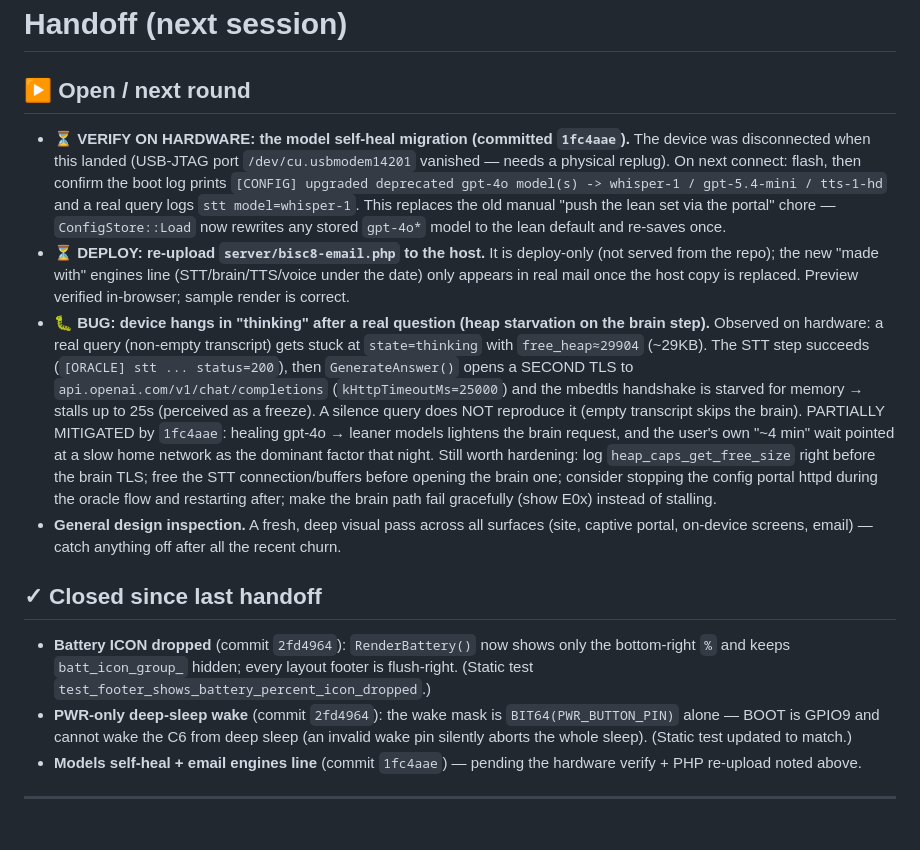
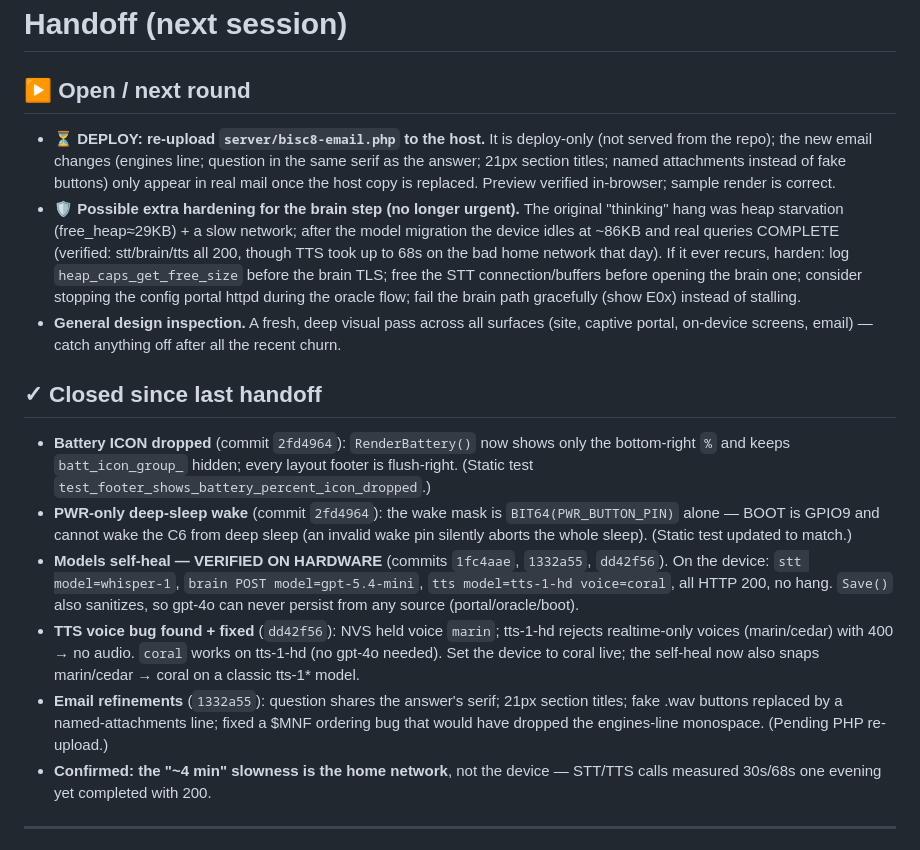
Before and after one commit to enuzzo/bisc8, a Markdown page: notes/HANDOFF_NEXT.md, the part around the change. Rendered like a GitHub page.

Commit message:
notes: model self-heal verified on hardware; TTS voice fix; network-bound latency
Co-Authored-By: Claude Opus 4.8 (1M context) <noreply@anthropic.com>

```diff
--- a/notes/HANDOFF_NEXT.md
+++ b/notes/HANDOFF_NEXT.md
@@ -2,31 +2,19 @@
 
 ## ▶ Open / next round
 
-- **⏳ VERIFY ON HARDWARE: the model self-heal migration (committed `1fc4aae`).**
-  The device was disconnected when this landed (USB-JTAG port `/dev/cu.usbmodem14201`
-  vanished — needs a physical replug). On next connect: flash, then confirm the
-  boot log prints `[CONFIG] upgraded deprecated gpt-4o model(s) -> whisper-1 /
-  gpt-5.4-mini / tts-1-hd` and a real query logs `stt model=whisper-1`. This
-  replaces the old manual "push the lean set via the portal" chore — `ConfigStore::Load`
-  now rewrites any stored `gpt-4o*` model to the lean default and re-saves once.
 - **⏳ DEPLOY: re-upload `server/bisc8-email.php` to the host.** It is deploy-only
-  (not served from the repo); the new "made with" engines line (STT/brain/TTS/voice
-  under the date) only appears in real mail once the host copy is replaced. Preview
-  verified in-browser; sample render is correct.
-- **🐛 BUG: device hangs in "thinking" after a real question (heap starvation on the
-  brain step).** Observed on hardware: a real query (non-empty transcript) gets
-  stuck at `state=thinking` with `free_heap≈29904` (~29KB). The STT step succeeds
-  (`[ORACLE] stt ... status=200`), then `GenerateAnswer()` opens a SECOND TLS to
-  `api.openai.com/v1/chat/completions` (`kHttpTimeoutMs=25000`) and the mbedtls
-  handshake is starved for memory → stalls up to 25s (perceived as a freeze).
-  A silence query does NOT reproduce it (empty transcript skips the brain).
-  PARTIALLY MITIGATED by `1fc4aae`: healing gpt-4o → leaner models lightens the
-  brain request, and the user's own "~4 min" wait pointed at a slow home network
-  as the dominant factor that night. Still worth hardening: log
-  `heap_caps_get_free_size` right before the brain TLS; free the STT
-  connection/buffers before opening the brain one; consider stopping the config
-  portal httpd during the oracle flow and restarting after; make the brain path
-  fail gracefully (show E0x) instead of stalling.
+  (not served from the repo); the new email changes (engines line; question in the
+  same serif as the answer; 21px section titles; named attachments instead of fake
+  buttons) only appear in real mail once the host copy is replaced. Preview verified
+  in-browser; sample render is correct.
+- **🛡️ Possible extra hardening for the brain step (no longer urgent).** The
+  original "thinking" hang was heap starvation (free_heap≈29KB) + a slow network;
+  after the model migration the device idles at ~86KB and real queries COMPLETE
+  (verified: stt/brain/tts all 200, though TTS took up to 68s on the bad home
+  network that day). If it ever recurs, harden: log `heap_caps_get_free_size`
+  before the brain TLS; free the STT connection/buffers before opening the brain
+  one; consider stopping the config portal httpd during the oracle flow; fail the
+  brain path gracefully (show E0x) instead of stalling.
 - **General design inspection.** A fresh, deep visual pass across all surfaces
   (site, captive portal, on-device screens, email) — catch anything off after
   all the recent churn.
@@ -38,8 +26,19 @@
 - **PWR-only deep-sleep wake** (commit `2fd4964`): the wake mask is `BIT64(PWR_BUTTON_PIN)`
   alone — BOOT is GPIO9 and cannot wake the C6 from deep sleep (an invalid wake
   pin silently aborts the whole sleep). (Static test updated to match.)
-- **Models self-heal + email engines line** (commit `1fc4aae`) — pending the
-  hardware verify + PHP re-upload noted above.
+- **Models self-heal — VERIFIED ON HARDWARE** (commits `1fc4aae`, `1332a55`, `dd42f56`).
+  On the device: `stt model=whisper-1`, `brain POST model=gpt-5.4-mini`,
+  `tts model=tts-1-hd voice=coral`, all HTTP 200, no hang. `Save()` also sanitizes,
+  so gpt-4o can never persist from any source (portal/oracle/boot).
+- **TTS voice bug found + fixed** (`dd42f56`): NVS held voice `marin`; tts-1-hd
+  rejects realtime-only voices (marin/cedar) with 400 → no audio. `coral` works on
+  tts-1-hd (no gpt-4o needed). Set the device to coral live; the self-heal now also
+  snaps marin/cedar → coral on a classic tts-1* model.
+- **Email refinements** (`1332a55`): question shares the answer's serif; 21px section
+  titles; fake .wav buttons replaced by a named-attachments line; fixed a $MNF
+  ordering bug that would have dropped the engines-line monospace. (Pending PHP re-upload.)
+- **Confirmed: the "~4 min" slowness is the home network**, not the device — STT/TTS
+  calls measured 30s/68s one evening yet completed with 200.
 
 ---
 
```
